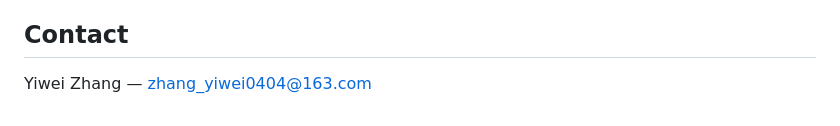
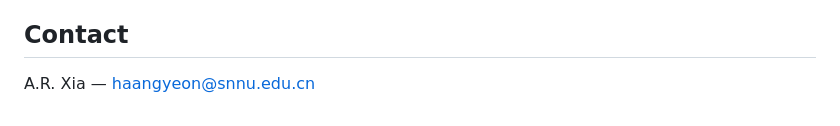
Before and after one commit to Haangyeon/SafeEdit-CRE, a Markdown page: README.md, the part around the change. GitHub-like rendering.

Commit message:
Update contact information in README.md

```diff
--- a/README.md
+++ b/README.md
@@ -123,4 +123,4 @@ Code: MIT License. Data and candidate sequences: CC-BY 4.0.
 
 ## Contact
 
-Yiwei Zhang — zhang_yiwei0404@163.com
+A.R. Xia — haangyeon@snnu.edu.cn
```
